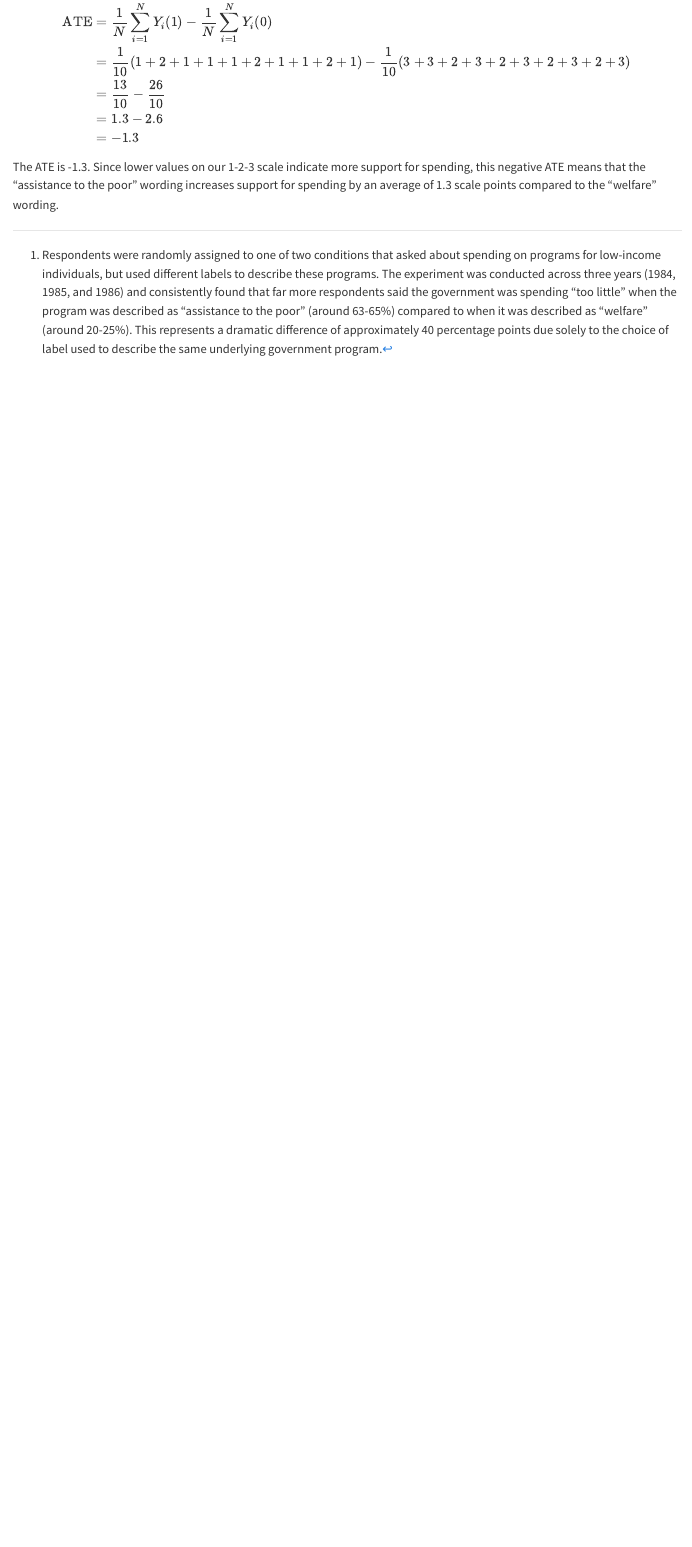
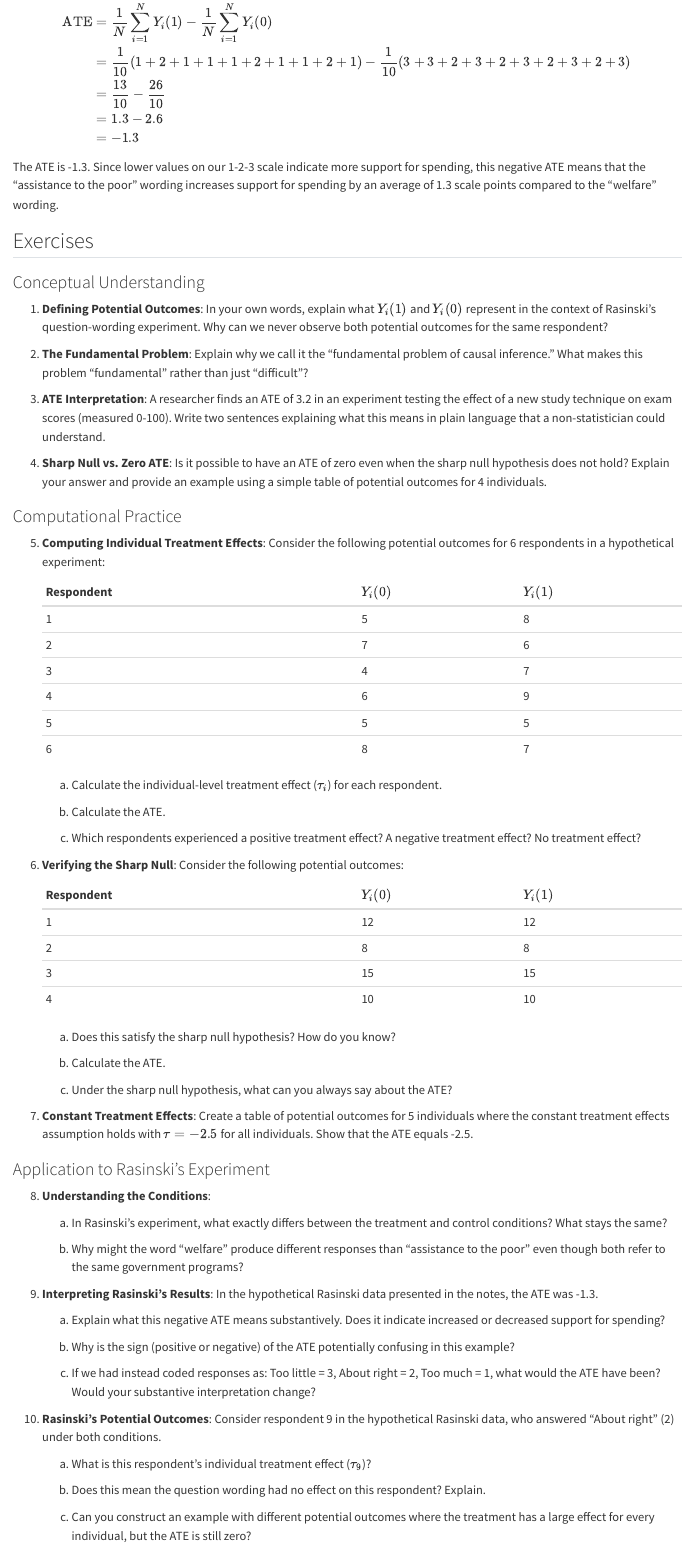
Before and after one commit to pos3713ri/logic-of-experiments, a Quarto document (ch/ate.qmd): the page in a window 1100 px wide, from 6940 px down. Rendered offline with R 4.5, knitr and Pandoc in place of Quarto, with nearby package versions.

Commit message:
add exercises

```diff
--- a/ch/ate.qmd
+++ b/ch/ate.qmd
@@ -259,3 +259,75 @@
 $$
 
 The ATE is -1.3. Since lower values on our 1-2-3 scale indicate more support for spending, this negative ATE means that the "assistance to the poor" wording increases support for spending by an average of 1.3 scale points compared to the "welfare" wording.
+
+## Exercises
+
+### Conceptual Understanding
+
+1. **Defining Potential Outcomes**: In your own words, explain what $Y_i(1)$ and $Y_i(0)$ represent in the context of Rasinski's question-wording experiment. Why can we never observe both potential outcomes for the same respondent?
+
+2. **The Fundamental Problem**: Explain why we call it the "fundamental problem of causal inference." What makes this problem "fundamental" rather than just "difficult"?
+
+3. **ATE Interpretation**: A researcher finds an ATE of 3.2 in an experiment testing the effect of a new study technique on exam scores (measured 0-100). Write two sentences explaining what this means in plain language that a non-statistician could understand.
+
+4. **Sharp Null vs. Zero ATE**: Is it possible to have an ATE of zero even when the sharp null hypothesis does not hold? Explain your answer and provide an example using a simple table of potential outcomes for 4 individuals.
+
+### Computational Practice
+
+5. **Computing Individual Treatment Effects**: Consider the following potential outcomes for 6 respondents in a hypothetical experiment:
+
+   | Respondent | $Y_i(0)$ | $Y_i(1)$ |
+   |------------|----------|----------|
+   | 1          | 5        | 8        |
+   | 2          | 7        | 6        |
+   | 3          | 4        | 7        |
+   | 4          | 6        | 9        |
+   | 5          | 5        | 5        |
+   | 6          | 8        | 7        |
+
+   a. Calculate the individual-level treatment effect ($\tau_i$) for each respondent.
+
+   b. Calculate the ATE.
+
+   c. Which respondents experienced a positive treatment effect? A negative treatment effect? No treatment effect?
+
+6. **Verifying the Sharp Null**: Consider the following potential outcomes:
+
+   | Respondent | $Y_i(0)$ | $Y_i(1)$ |
+   |------------|----------|----------|
+   | 1          | 12       | 12       |
+   | 2          | 8        | 8        |
+   | 3          | 15       | 15       |
+   | 4          | 10       | 10       |
+
+   a. Does this satisfy the sharp null hypothesis? How do you know?
+
+   b. Calculate the ATE.
+
+   c. Under the sharp null hypothesis, what can you always say about the ATE?
+
+7. **Constant Treatment Effects**: Create a table of potential outcomes for 5 individuals where the constant treatment effects assumption holds with $\tau = -2.5$ for all individuals. Show that the ATE equals -2.5.
+
+### Application to Rasinski's Experiment
+
+8. **Understanding the Conditions**:
+
+   a. In Rasinski's experiment, what exactly differs between the treatment and control conditions? What stays the same?
+
+   b. Why might the word "welfare" produce different responses than "assistance to the poor" even though both refer to the same government programs?
+
+9. **Interpreting Rasinski's Results**: In the hypothetical Rasinski data presented in the notes, the ATE was -1.3.
+
+   a. Explain what this negative ATE means substantively. Does it indicate increased or decreased support for spending?
+
+   b. Why is the sign (positive or negative) of the ATE potentially confusing in this example?
+
+   c. If we had instead coded responses as: Too little = 3, About right = 2, Too much = 1, what would the ATE have been? Would your substantive interpretation change?
+
+10. **Rasinski's Potential Outcomes**: Consider respondent 9 in the hypothetical Rasinski data, who answered "About right" (2) under both conditions.
+
+    a. What is this respondent's individual treatment effect ($\tau_9$)?
+
+    b. Does this mean the question wording had no effect on this respondent? Explain.
+
+    c. Can you construct an example with different potential outcomes where the treatment has a large effect for every individual, but the ATE is still zero?
```
Also changed, not shown: docs/search.json, ch/ate.qmd (14 more changed lines), 1 other file.
